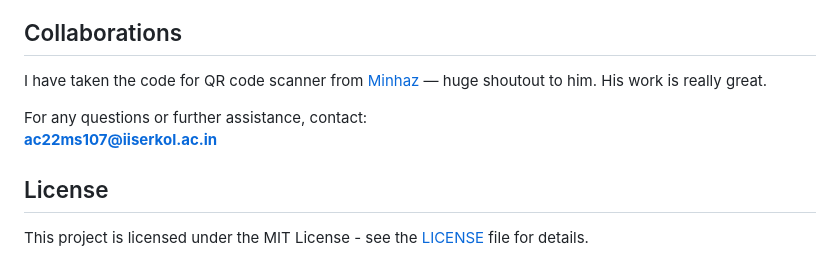
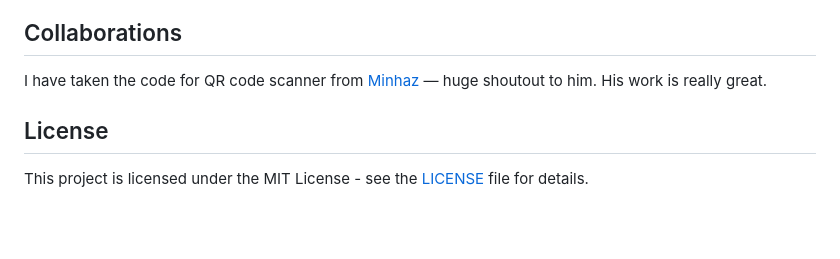
Before and after one commit to Ayush-Chandra-107/Coupon-System-IISER-Kolkata, a Markdown page: README.md, the part around the change. GitHub-like rendering; blank space fills up the shorter version.

```diff
--- a/README.md
+++ b/README.md
@@ -100,9 +100,6 @@ This will ensure that the QR code and email are generated and sent automatically
 
 I have taken the code for QR code scanner from [Minhaz](https://github.com/mebjas/html5-qrcode/tree/master/examples/html5) — huge shoutout to him. His work is really great.
 
-For any questions or further assistance, contact:
-**ac22ms107@iiserkol.ac.in**
-
 ## License
 
 This project is licensed under the MIT License - see the [LICENSE](LICENSE.txt) file for details.
```
